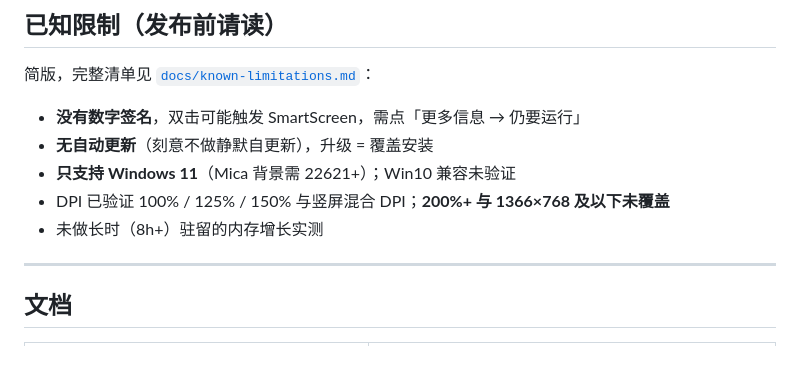
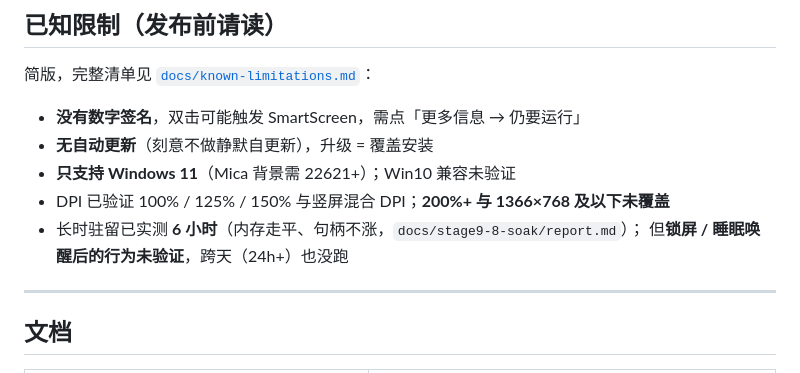
Before and after one commit to Cang-Ruo/DeskLanes, a Markdown page: README.md, the part around one of its changes. Rendered like a GitHub page.

```diff
--- a/README.md
+++ b/README.md
@@ -125,7 +141,8 @@ python tools/verify-floating-interaction.py                          # 端到端
 - **无自动更新**（刻意不做静默自更新），升级 = 覆盖安装
 - **只支持 Windows 11**（Mica 背景需 22621+）；Win10 兼容未验证
 - DPI 已验证 100% / 125% / 150% 与竖屏混合 DPI；**200%+ 与 1366×768 及以下未覆盖**
-- 未做长时（8h+）驻留的内存增长实测
+- 长时驻留已实测 **6 小时**（内存走平、句柄不涨，`docs/stage9-8-soak/report.md`）；
+  但**锁屏 / 睡眠唤醒后的行为未验证**，跨天（24h+）也没跑
 
 ---
 
```
Also changed, not shown: other parts of README.md (+18 -2 lines), CHANGELOG.md (added, +74 -0 lines), docs/known-limitations.md (+5 -5 lines), docs/project-overview-and-roadmap.md (+13 -11 lines), docs/stage9-8-soak/report.md (added, +79 -0 lines), docs/screenshots/category.png, docs/screenshots/floating.png, docs/screenshots/panels.png, docs/screenshots/settings.png, 6 other files.
